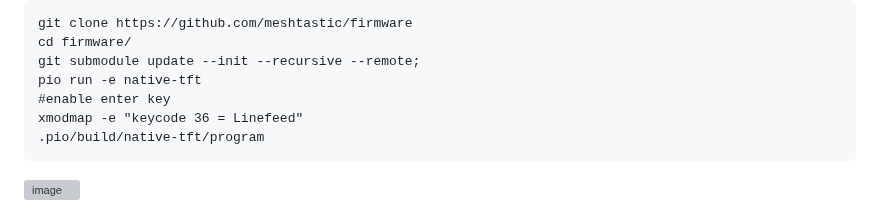
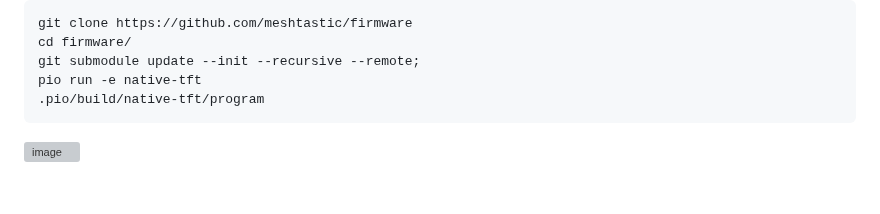
Before and after one commit to markbirss/MESHSTICK, a Markdown page: README.md, the part around the change. Drawn GitHub-style; blank space fills up the shorter version; grey boxes are pictures that could not be loaded.

````diff
--- a/README.md
+++ b/README.md
@@ -154,8 +154,6 @@ git clone https://github.com/meshtastic/firmware
 cd firmware/
 git submodule update --init --recursive --remote;
 pio run -e native-tft
-#enable enter key
-xmodmap -e "keycode 36 = Linefeed"
 .pio/build/native-tft/program
 ```
 
````
